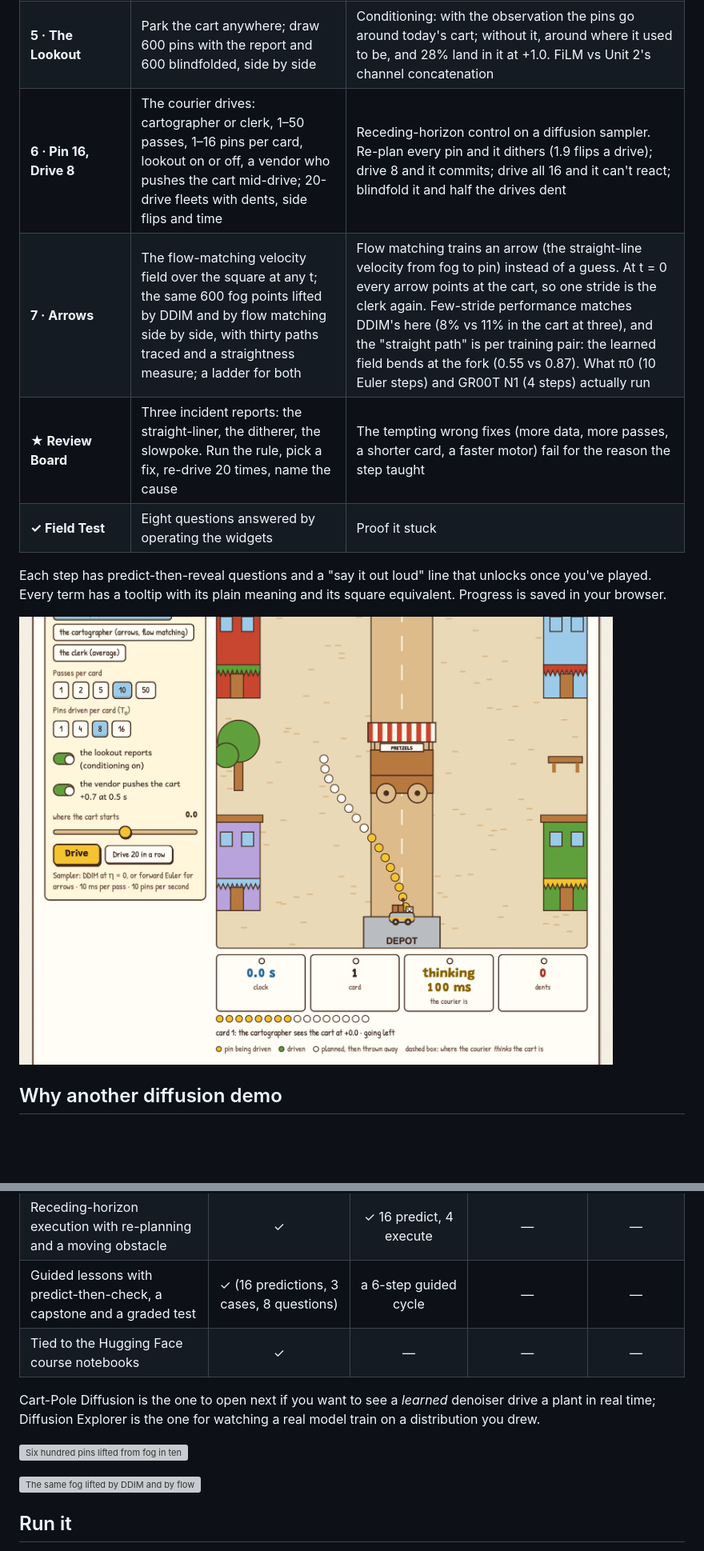
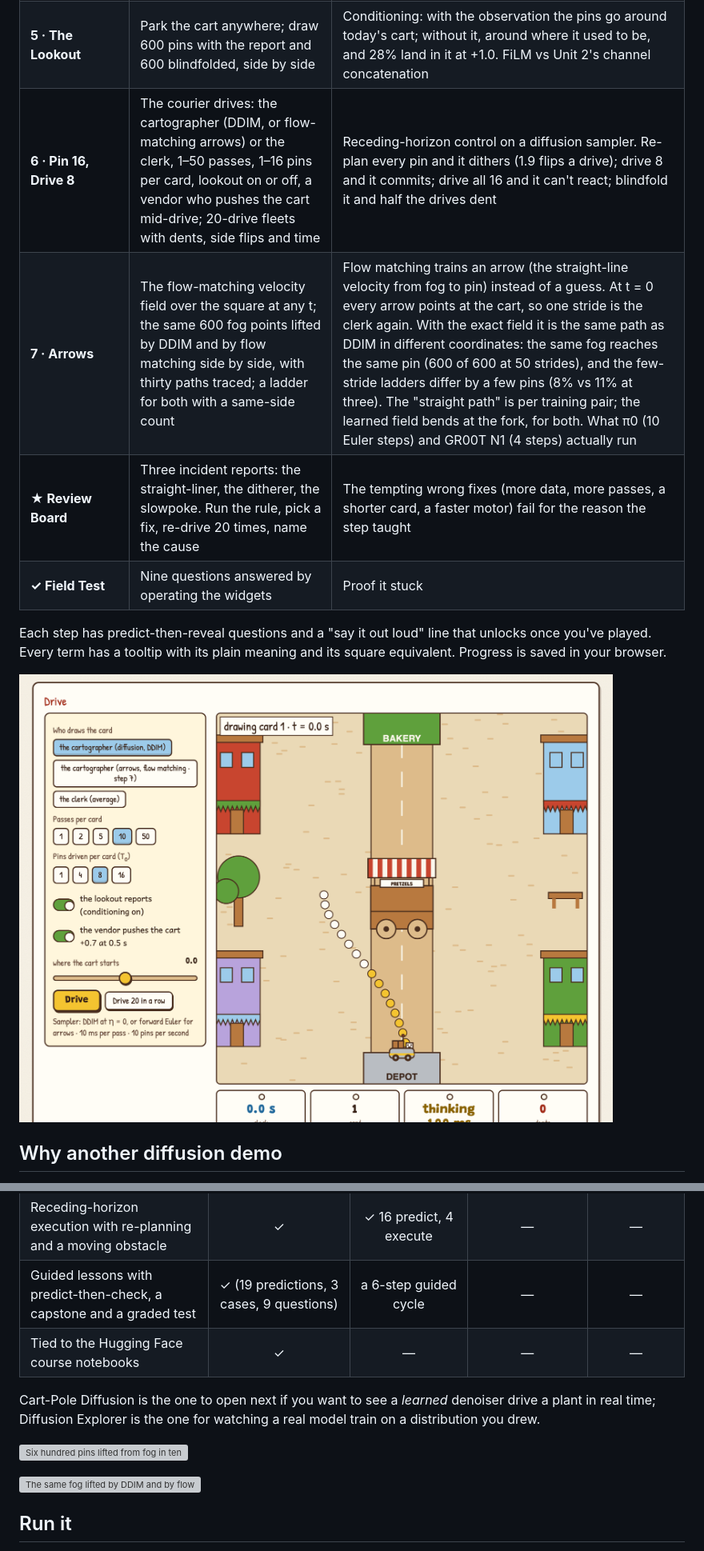
Before and after one commit to bakulbadwal/fork-in-the-road, a Markdown page: README.md, 2 parts joined by grey strips. Shown at 80% size. GitHub-like rendering; pictures changed too: docs/drive.png; blank space fills up the shorter version; grey boxes are pictures that could not be loaded.

```diff
--- a/README.md
+++ b/README.md
@@ -18,10 +18,10 @@ A delivery robot learns from a hundred human drives around a pretzel cart. Half
 | **3 · Fog Lifts in Passes** | Denoise 600 pins from 600 fogs in 1, 2, 3, 5, 10 or 50 passes; DDIM η = 0 vs DDPM-like η = 1; the sampler's traces and per-pass guesses; a live ladder of passes against dents | 1 pass: 100% in the cart. 5: 2%. 10: 1 of 600. Each guess starts from a map that already leans, so the pin commits to a side. With the linear schedule two passes are 94% in the cart |
 | **4 · The Stopwatch** | Milliseconds per pass, pins per card, and the ladder with a waiting-share column | A card of 8 pins is 0.8 s of driving; 10 DDIM passes at 10 ms are 0.1 s, an eighth of it, and already enough. Walking the course's 1,000-step schedule would take 10 s |
 | **5 · The Lookout** | Park the cart anywhere; draw 600 pins with the report and 600 blindfolded, side by side | Conditioning: with the observation the pins go around today's cart; without it, around where it used to be, and 28% land in it at +1.0. FiLM vs Unit 2's channel concatenation |
-| **6 · Pin 16, Drive 8** | The courier drives: cartographer or clerk, 1–50 passes, 1–16 pins per card, lookout on or off, a vendor who pushes the cart mid-drive; 20-drive fleets with dents, side flips and time | Receding-horizon control on a diffusion sampler. Re-plan every pin and it dithers (1.9 flips a drive); drive 8 and it commits; drive all 16 and it can't react; blindfold it and half the drives dent |
-| **7 · Arrows** | The flow-matching velocity field over the square at any t; the same 600 fog points lifted by DDIM and by flow matching side by side, with thirty paths traced and a straightness measure; a ladder for both | Flow matching trains an arrow (the straight-line velocity from fog to pin) instead of a guess. At t = 0 every arrow points at the cart, so one stride is the clerk again. Few-stride performance matches DDIM's here (8% vs 11% in the cart at three), and the "straight path" is per training pair: the learned field bends at the fork (0.55 vs 0.87). What π0 (10 Euler steps) and GR00T N1 (4 steps) actually run |
+| **6 · Pin 16, Drive 8** | The courier drives: the cartographer (DDIM, or flow-matching arrows) or the clerk, 1–50 passes, 1–16 pins per card, lookout on or off, a vendor who pushes the cart mid-drive; 20-drive fleets with dents, side flips and time | Receding-horizon control on a diffusion sampler. Re-plan every pin and it dithers (1.9 flips a drive); drive 8 and it commits; drive all 16 and it can't react; blindfold it and half the drives dent |
+| **7 · Arrows** | The flow-matching velocity field over the square at any t; the same 600 fog points lifted by DDIM and by flow matching side by side, with thirty paths traced; a ladder for both with a same-side count | Flow matching trains an arrow (the straight-line velocity from fog to pin) instead of a guess. At t = 0 every arrow points at the cart, so one stride is the clerk again. With the exact field it is the same path as DDIM in different coordinates: the same fog reaches the same pin (600 of 600 at 50 strides), and the few-stride ladders differ by a few pins (8% vs 11% at three). The "straight path" is per training pair; the learned field bends at the fork, for both. What π0 (10 Euler steps) and GR00T N1 (4 steps) actually run |
 | **★ Review Board** | Three incident reports: the straight-liner, the ditherer, the slowpoke. Run the rule, pick a fix, re-drive 20 times, name the cause | The tempting wrong fixes (more data, more passes, a shorter card, a faster motor) fail for the reason the step taught |
-| **✓ Field Test** | Eight questions answered by operating the widgets | Proof it stuck |
+| **✓ Field Test** | Nine questions answered by operating the widgets | Proof it stuck |
 
 Each step has predict-then-reveal questions and a "say it out loud" line that unlocks once you've played. Every term has a tooltip with its plain meaning and its square equivalent. Progress is saved in your browser.
 
@@ -41,7 +41,7 @@ The interactive diffusion explainers are about images or about the geometry, and
 | Passes against a latency budget | ✓ | — | — | — |
 | Conditioning on an observation, with a blindfolded baseline | ✓ | ✓ same noise, different observation | — | text prompt |
 | Receding-horizon execution with re-planning and a moving obstacle | ✓ | ✓ 16 predict, 4 execute | — | — |
-| Guided lessons with predict-then-check, a capstone and a graded test | ✓ (16 predictions, 3 cases, 8 questions) | a 6-step guided cycle | — | — |
+| Guided lessons with predict-then-check, a capstone and a graded test | ✓ (19 predictions, 3 cases, 9 questions) | a 6-step guided cycle | — | — |
 | Tied to the Hugging Face course notebooks | ✓ | — | — | — |
 
 Cart-Pole Diffusion is the one to open next if you want to see a *learned* denoiser drive a plant in real time; Diffusion Explorer is the one for watching a real model train on a distribution you drew.
```
Also changed, not shown: other parts of README.md (+1 -1 lines), ACCEPTANCE.md (+5 -3 lines), PRODUCT.md (+1 -1 lines), 7 other files.
